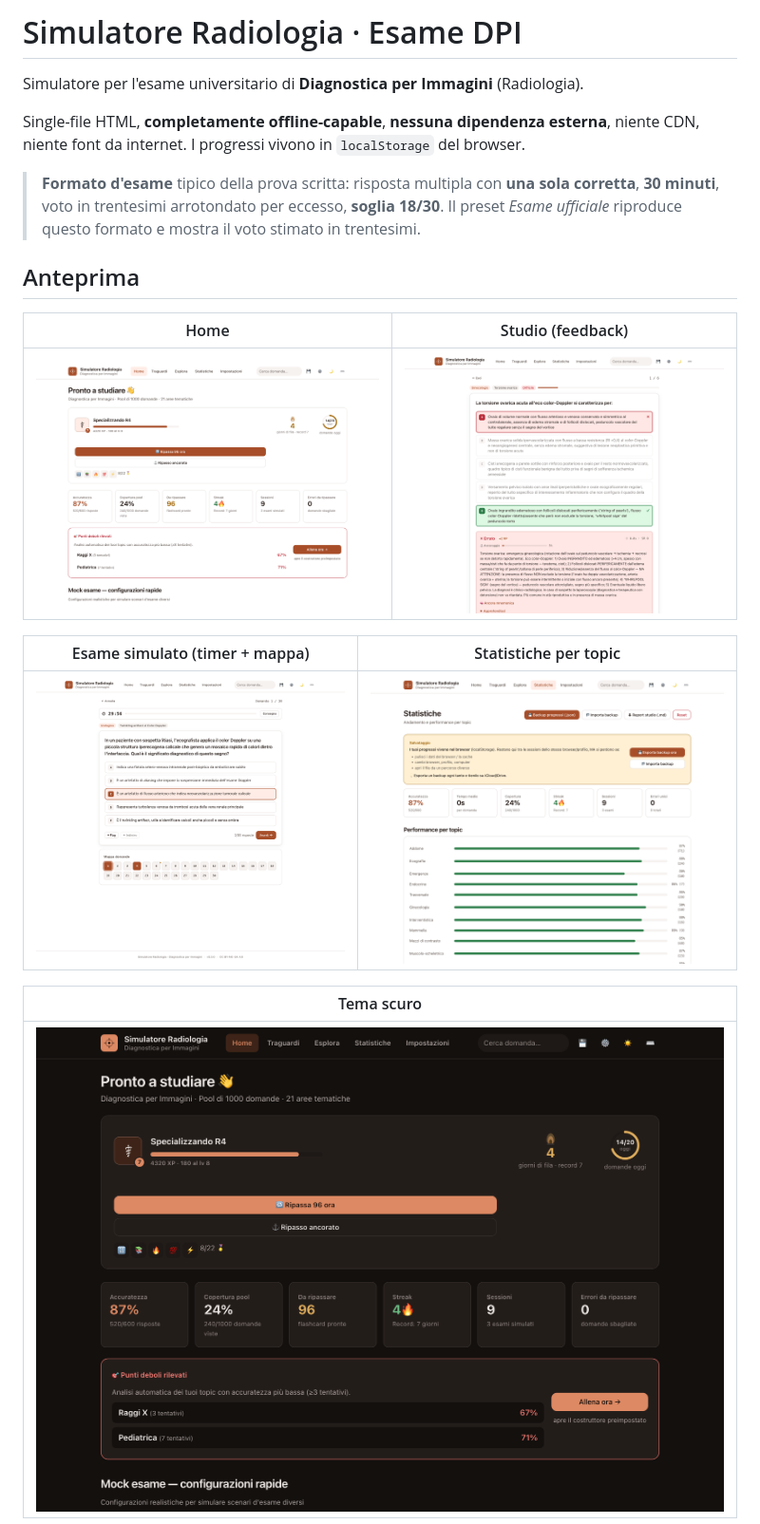
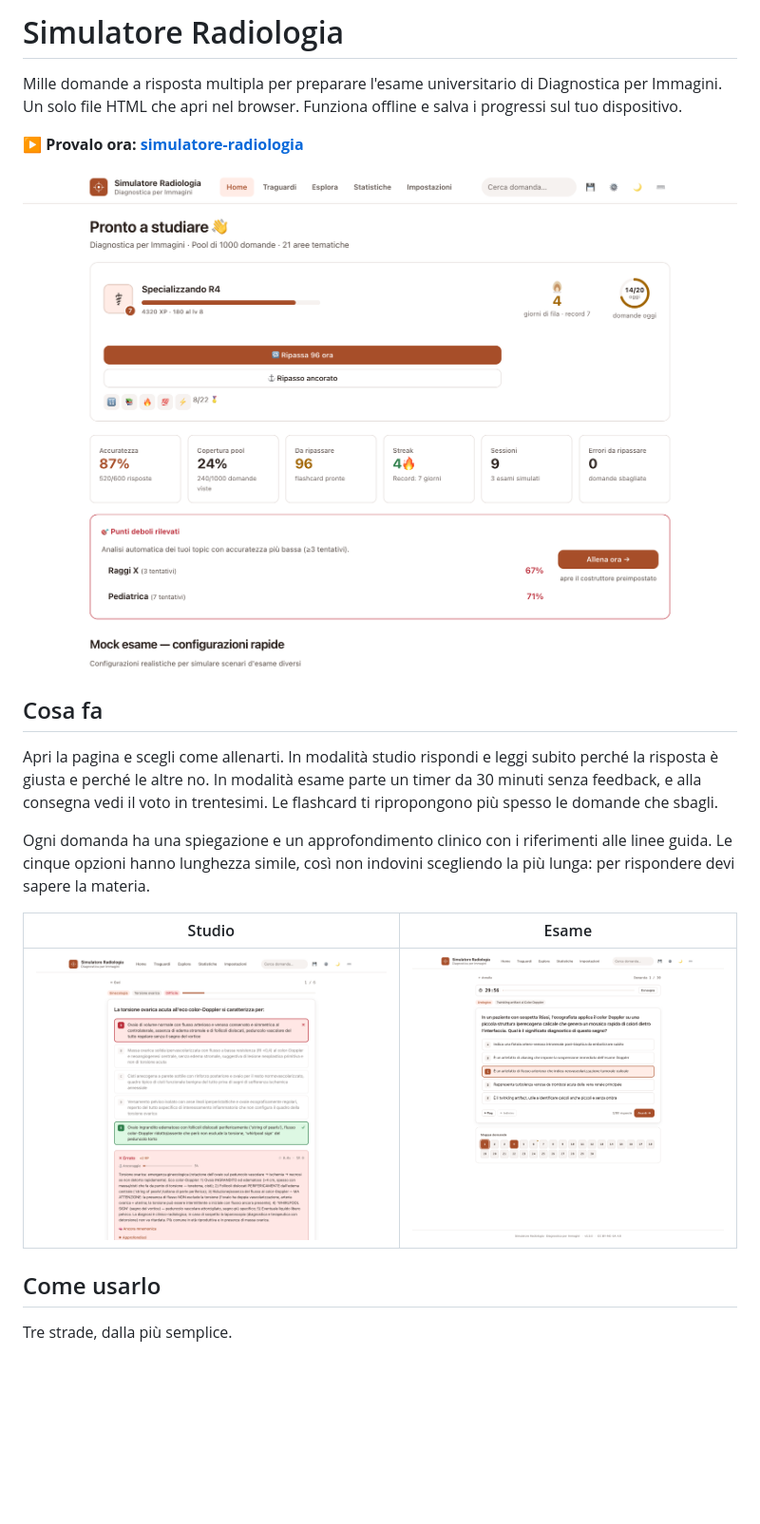
Before and after one commit to Mutablewarp/simulatore-radiologia, a Markdown page: README.md, the part around one of its changes. Shown at 95% size. Drawn GitHub-style; blank space fills up the shorter version.

```diff
--- a/README.md
+++ b/README.md
@@ -1,22 +1,22 @@
-# Simulatore Radiologia · Esame DPI
+# Simulatore Radiologia
 
-Simulatore per l'esame universitario di **Diagnostica per Immagini** (Radiologia).
+Mille domande a risposta multipla per preparare l'esame universitario di Diagnostica per Immagini. Un solo file HTML che apri nel browser. Funziona offline e salva i progressi sul tuo dispositivo.
 
-Single-file HTML, **completamente offline-capable**, **nessuna dipendenza esterna**, niente CDN, niente font da internet. I progressi vivono in `localStorage` del browser.
+**▶ Provalo ora: [simulatore-radiologia](https://mutablewarp.github.io/simulatore-radiologia/)**
 
-> **Formato d'esame** tipico della prova scritta: risposta multipla con **una sola corretta**, **30 minuti**, voto in trentesimi arrotondato per eccesso, **soglia 18/30**. Il preset *Esame ufficiale* riproduce questo formato e mostra il voto stimato in trentesimi.
+![Home](docs/screenshots/home.png)
 
-## Anteprima
+## Cosa fa
 
-| Home | Studio (feedback) |
+Apri la pagina e scegli come allenarti. In modalità studio rispondi e leggi subito perché la risposta è giusta e perché le altre no. In modalità esame parte un timer da 30 minuti senza feedback, e alla consegna vedi il voto in trentesimi. Le flashcard ti ripropongono più spesso le domande che sbagli.
+
+Ogni domanda ha una spiegazione e un approfondimento clinico con i riferimenti alle linee guida. Le cinque opzioni hanno lunghezza simile, così non indovini scegliendo la più lunga: per rispondere devi sapere la materia.
+
+| Studio | Esame |
 |---|---|
-| ![Home](docs/screenshots/home.png) | ![Studio](docs/screenshots/study.png) |
+| ![Studio](docs/screenshots/study.png) | ![Esame](docs/screenshots/exam.png) |
 
-| Esame simulato (timer + mappa) | Statistiche per topic |
-|---|---|
-| ![Esame](docs/screenshots/exam.png) | ![Statistiche](docs/screenshots/stats.png) |
+## Come usarlo
 
-| Tema scuro |
-|---|
-| ![Tema scuro](docs/screenshots/home-dark.png) |
+Tre strade, dalla più semplice.
 
```
Also changed, not shown: other parts of README.md (+38 -118 lines).
